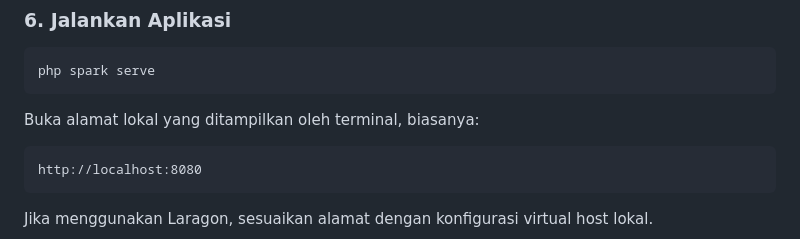
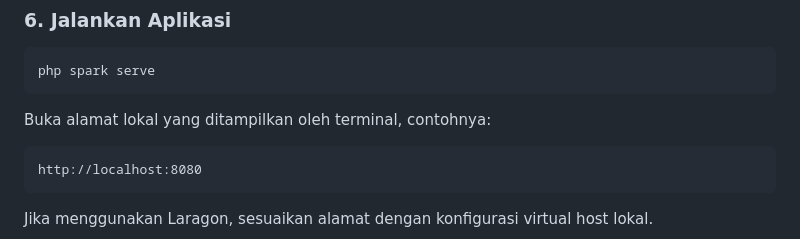
Before and after one commit to Pawestri10/Magang-AIMproCare, a Markdown page: README.md, the part around the change. GitHub-like rendering.

Commit message:
Mengambil perubahan terbaru dari branch develop terbaru

````diff
--- a/README.md
+++ b/README.md
@@ -195,7 +195,7 @@ Ganti `NamaSeeder` dengan nama seeder yang benar-benar tersedia di proyek. Atau
 php spark serve
 ```
 
-Buka alamat lokal yang ditampilkan oleh terminal, biasanya:
+Buka alamat lokal yang ditampilkan oleh terminal, contohnya:
 
 ```text
 http://localhost:8080
````
